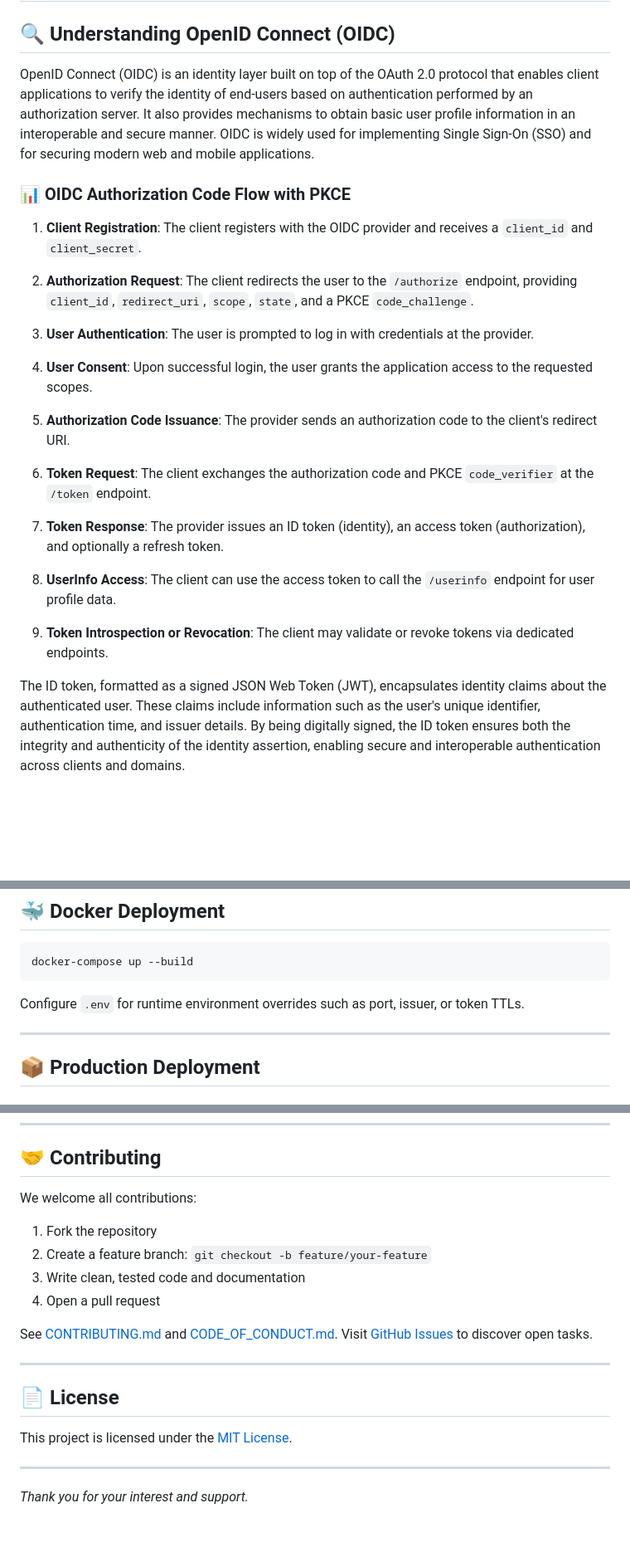
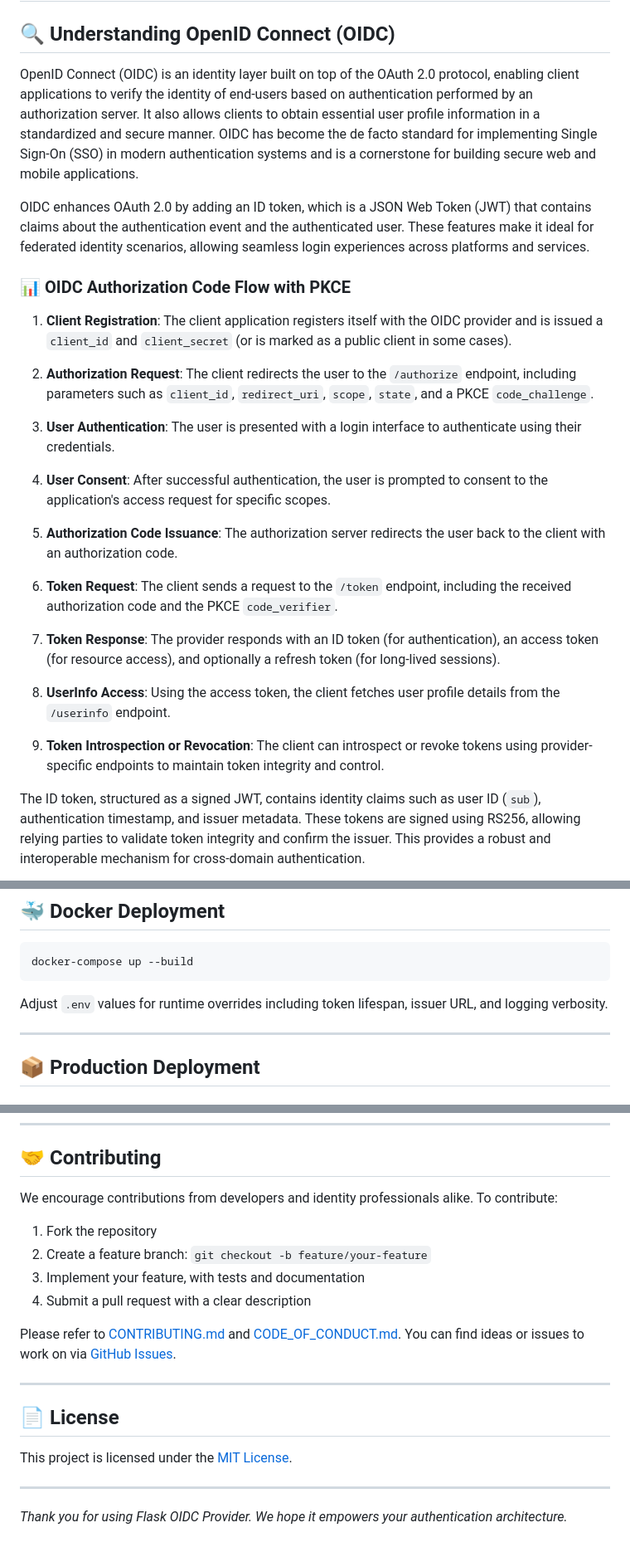
Before and after one commit to Shahriarin2garden/OIDC-with-flask, a Markdown page: README.md, 3 parts joined by grey strips. Shown at 83% size. GitHub-like rendering; blank space fills up the shorter version.

````diff
--- a/README.md
+++ b/README.md
@@ -2,28 +2,30 @@
 
 ## 🔍 Understanding OpenID Connect (OIDC)
 
-OpenID Connect (OIDC) is an identity layer built on top of the OAuth 2.0 protocol that enables client applications to verify the identity of end-users based on authentication performed by an authorization server. It also provides mechanisms to obtain basic user profile information in an interoperable and secure manner. OIDC is widely used for implementing Single Sign-On (SSO) and for securing modern web and mobile applications.
+OpenID Connect (OIDC) is an identity layer built on top of the OAuth 2.0 protocol, enabling client applications to verify the identity of end-users based on authentication performed by an authorization server. It also allows clients to obtain essential user profile information in a standardized and secure manner. OIDC has become the de facto standard for implementing Single Sign-On (SSO) in modern authentication systems and is a cornerstone for building secure web and mobile applications.
+
+OIDC enhances OAuth 2.0 by adding an ID token, which is a JSON Web Token (JWT) that contains claims about the authentication event and the authenticated user. These features make it ideal for federated identity scenarios, allowing seamless login experiences across platforms and services.
 
 ### 📊 OIDC Authorization Code Flow with PKCE
 
-1. **Client Registration**: The client registers with the OIDC provider and receives a `client_id` and `client_secret`.
+1. **Client Registration**: The client application registers itself with the OIDC provider and is issued a `client_id` and `client_secret` (or is marked as a public client in some cases).
 
-2. **Authorization Request**: The client redirects the user to the `/authorize` endpoint, providing `client_id`, `redirect_uri`, `scope`, `state`, and a PKCE `code_challenge`.
+2. **Authorization Request**: The client redirects the user to the `/authorize` endpoint, including parameters such as `client_id`, `redirect_uri`, `scope`, `state`, and a PKCE `code_challenge`.
 
-3. **User Authentication**: The user is prompted to log in with credentials at the provider.
+3. **User Authentication**: The user is presented with a login interface to authenticate using their credentials.
 
-4. **User Consent**: Upon successful login, the user grants the application access to the requested scopes.
+4. **User Consent**: After successful authentication, the user is prompted to consent to the application's access request for specific scopes.
 
-5. **Authorization Code Issuance**: The provider sends an authorization code to the client's redirect URI.
+5. **Authorization Code Issuance**: The authorization server redirects the user back to the client with an authorization code.
 
-6. **Token Request**: The client exchanges the authorization code and PKCE `code_verifier` at the `/token` endpoint.
+6. **Token Request**: The client sends a request to the `/token` endpoint, including the received authorization code and the PKCE `code_verifier`.
 
-7. **Token Response**: The provider issues an ID token (identity), an access token (authorization), and optionally a refresh token.
+7. **Token Response**: The provider responds with an ID token (for authentication), an access token (for resource access), and optionally a refresh token (for long-lived sessions).
 
-8. **UserInfo Access**: The client can use the access token to call the `/userinfo` endpoint for user profile data.
+8. **UserInfo Access**: Using the access token, the client fetches user profile details from the `/userinfo` endpoint.
 
-9. **Token Introspection or Revocation**: The client may validate or revoke tokens via dedicated endpoints.
+9. **Token Introspection or Revocation**: The client can introspect or revoke tokens using provider-specific endpoints to maintain token integrity and control.
 
-The ID token, formatted as a signed JSON Web Token (JWT), encapsulates identity claims about the authenticated user. These claims include information such as the user's unique identifier, authentication time, and issuer details. By being digitally signed, the ID token ensures both the integrity and authenticity of the identity assertion, enabling secure and interoperable authentication across clients and domains.
+The ID token, structured as a signed JWT, contains identity claims such as user ID (`sub`), authentication timestamp, and issuer metadata. These tokens are signed using RS256, allowing relying parties to validate token integrity and confirm the issuer. This provides a robust and interoperable mechanism for cross-domain authentication.
 
 ```mermaid
@@ -257,7 +309,7 @@ print(response.json())
 docker-compose up --build
 ```
 
-Configure `.env` for runtime environment overrides such as port, issuer, or token TTLs.
+Adjust `.env` values for runtime overrides including token lifespan, issuer URL, and logging verbosity.
 
 ---
 
@@ -296,14 +348,14 @@ sudo systemctl start flask-oidc
 
 ## 🤝 Contributing
 
-We welcome all contributions:
+We encourage contributions from developers and identity professionals alike. To contribute:
 
 1. Fork the repository
 2. Create a feature branch: `git checkout -b feature/your-feature`
-3. Write clean, tested code and documentation
-4. Open a pull request
+3. Implement your feature, with tests and documentation
+4. Submit a pull request with a clear description
 
-See [CONTRIBUTING.md](CONTRIBUTING.md) and [CODE\_OF\_CONDUCT.md](CODE_OF_CONDUCT.md). Visit [GitHub Issues](https://github.com/your-org/flask-oidc-provider/issues) to discover open tasks.
+Please refer to [CONTRIBUTING.md](CONTRIBUTING.md) and [CODE\_OF\_CONDUCT.md](CODE_OF_CONDUCT.md). You can find ideas or issues to work on via [GitHub Issues](https://github.com/your-org/flask-oidc-provider/issues).
 
 ---
 
@@ -313,4 +365,4 @@ This project is licensed under the [MIT License](LICENSE).
 
 ---
 
-*Thank you for your interest and support.*
+*Thank you for using Flask OIDC Provider. We hope it empowers your authentication architecture.*
````
Also changed, not shown: other parts of README.md (+126 -76 lines).
